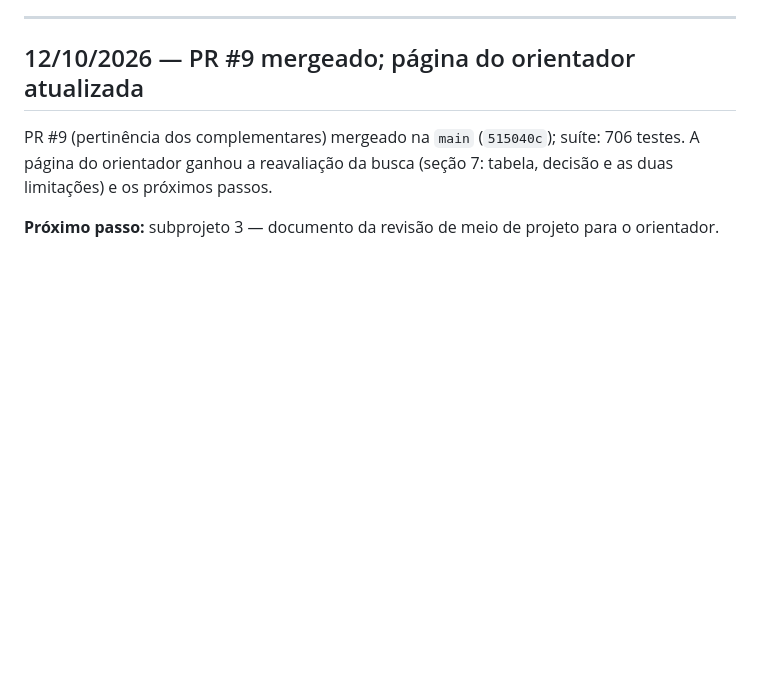
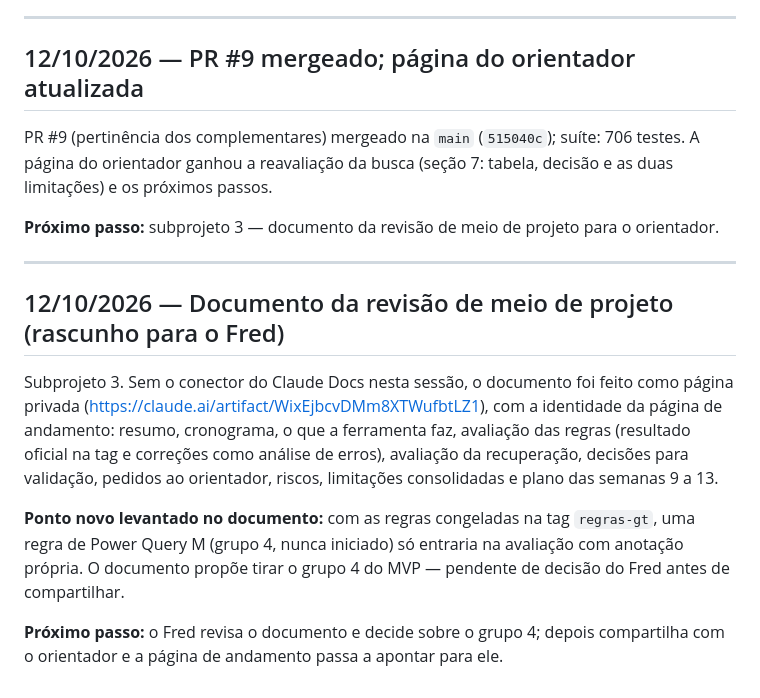
Before and after one commit to FredLisboa77/PUC-RIO_TCC, a Markdown page: docs/project/progress-log.md, the part around the change. GitHub-like rendering; blank space fills up the shorter version.

Commit message:
docs: rascunho do documento da revisao de meio de projeto
Co-Authored-By: Claude Opus 5.5 <noreply@anthropic.com>

```diff
--- a/docs/project/progress-log.md
+++ b/docs/project/progress-log.md
@@ -1734,3 +1734,20 @@ página do orientador ganhou a reavaliação da busca (seção 7: tabela, decis
 limitações) e os próximos passos.
 
 **Próximo passo:** subprojeto 3 — documento da revisão de meio de projeto para o orientador.
+
+---
+
+## 12/10/2026 — Documento da revisão de meio de projeto (rascunho para o Fred)
+
+Subprojeto 3. Sem o conector do Claude Docs nesta sessão, o documento foi feito como página
+privada (https://claude.ai/artifact/WixEjbcvDMm8XTWufbtLZ1), com a identidade da página de
+andamento: resumo, cronograma, o que a ferramenta faz, avaliação das regras (resultado oficial
+na tag e correções como análise de erros), avaliação da recuperação, decisões para validação,
+pedidos ao orientador, riscos, limitações consolidadas e plano das semanas 9 a 13.
+
+**Ponto novo levantado no documento:** com as regras congeladas na tag `regras-gt`, uma regra
+de Power Query M (grupo 4, nunca iniciado) só entraria na avaliação com anotação própria. O
+documento propõe tirar o grupo 4 do MVP — pendente de decisão do Fred antes de compartilhar.
+
+**Próximo passo:** o Fred revisa o documento e decide sobre o grupo 4; depois compartilha com
+o orientador e a página de andamento passa a apontar para ele.
```
